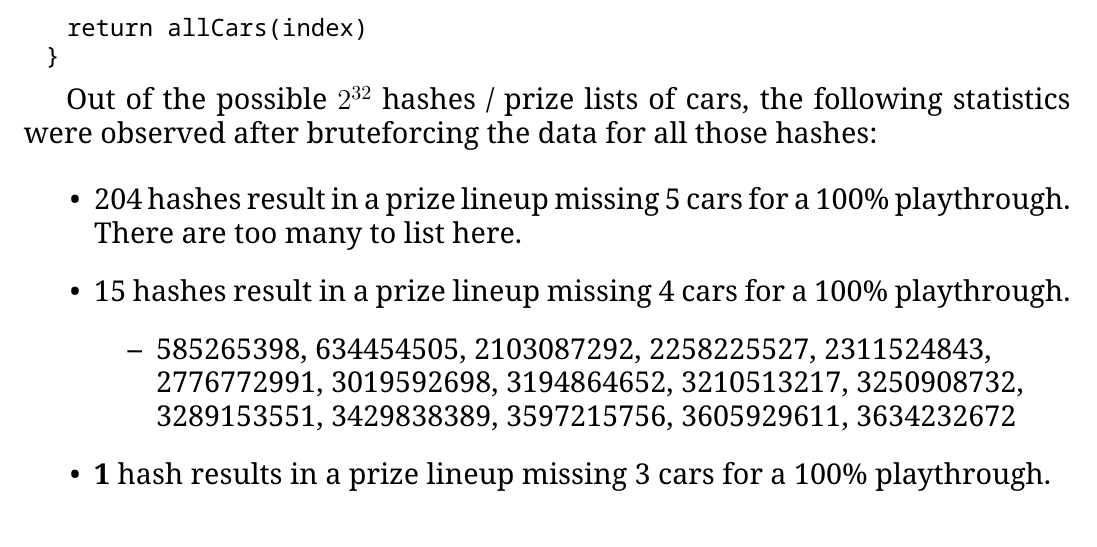
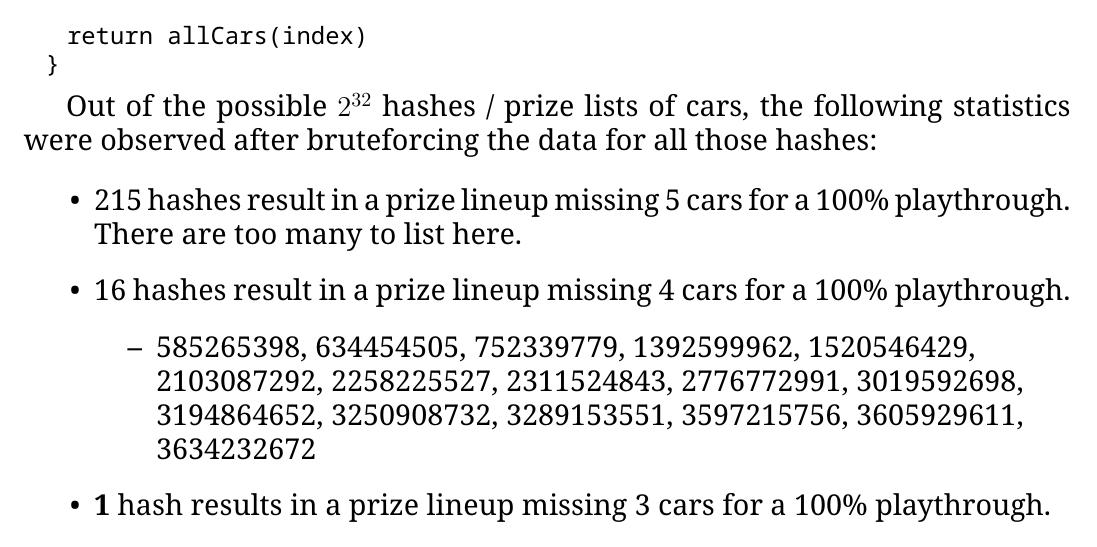
Before and after one commit to MF42-DZH/GT4S2RC, a LaTeX paper (Documentation/Spec-II-Randomizer-Cracking.tex): part of page 8 of 10, cut so that both start at the same text. The pictures show the PDF file Documentation/Spec-II-Randomizer-Cracking.pdf that the author committed with the source.

Commit message:
Update writeup.

```diff
--- a/Documentation/Spec-II-Randomizer-Cracking.tex
+++ b/Documentation/Spec-II-Randomizer-Cracking.tex
@@ -364,11 +364,11 @@
                 were observed after bruteforcing the data for all those hashes:
 
                 \begin{itemize}
-                    \item 204 hashes result in a prize lineup missing 5 cars for a 100\% playthrough.
+                    \item 215 hashes result in a prize lineup missing 5 cars for a 100\% playthrough.
                           There are too many to list here.
-                    \item 15 hashes result in a prize lineup missing 4 cars for a 100\% playthrough.
+                    \item 16 hashes result in a prize lineup missing 4 cars for a 100\% playthrough.
                     \begin{itemize}
-                        \item 585265398, 634454505, 2103087292, 2258225527, 2311524843,\\ 2776772991, 3019592698, 3194864652, 3210513217, 3250908732,\\ 3289153551, 3429838389, 3597215756, 3605929611, 3634232672
+                        \item 585265398, 634454505, 752339779, 1392599962, 1520546429,\\2103087292, 2258225527, 2311524843, 2776772991, 3019592698,\\3194864652, 3250908732, 3289153551, 3597215756, 3605929611,\\3634232672
                     \end{itemize}
                     \item \textbf{1} hash results in a prize lineup missing 3 cars for a 100\% playthrough.
                     \begin{itemize}
```
Also changed, not shown: Documentation/Spec-II-Randomizer-Cracking.pdf.
